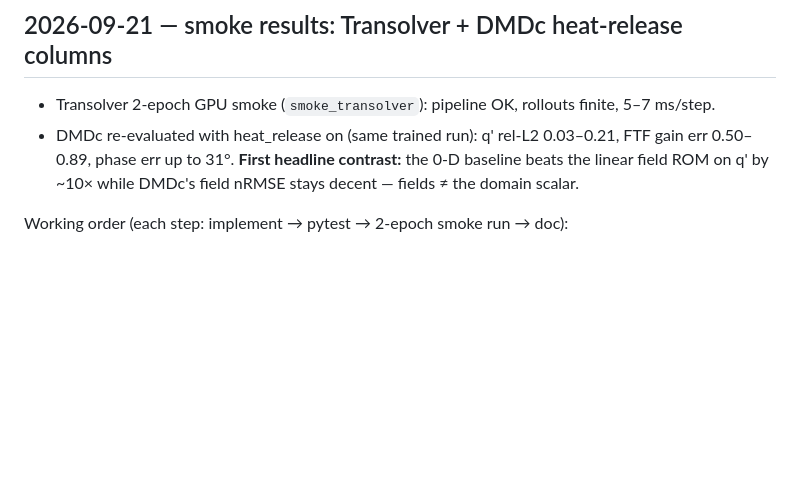
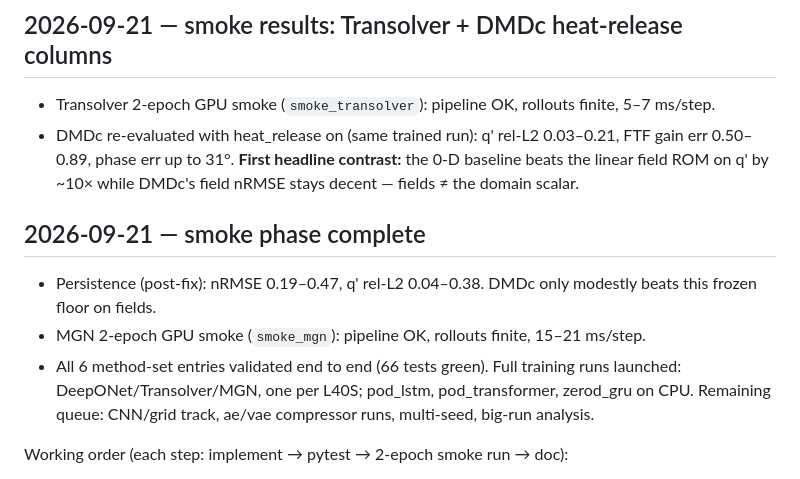
Before and after one commit to tgbaffetti/FlameBench, a Markdown page: WORKLOG.md, the part around the change. Rendered like a GitHub page; blank space fills up the shorter version.

Commit message:
docs(worklog): smoke phase complete, all six methods validated
Co-Authored-By: Claude Fable 5 <noreply@anthropic.com>
Claude-Session: https://claude.ai/code/session_01Hku7mkAFFQPpEbLENi6WrU

```diff
--- a/WORKLOG.md
+++ b/WORKLOG.md
@@ -113,6 +113,14 @@ Principle: one representative per family, mesh-native, natural phi(t) injection.
   0.50–0.89, phase err up to 31°. **First headline contrast:** the 0-D baseline beats the linear
   field ROM on q' by ~10× while DMDc's field nRMSE stays decent — fields ≠ the domain scalar.
 
+## 2026-09-21 — smoke phase complete
+- Persistence (post-fix): nRMSE 0.19–0.47, q' rel-L2 0.04–0.38. DMDc only modestly beats this
+  frozen floor on fields.
+- MGN 2-epoch GPU smoke (`smoke_mgn`): pipeline OK, rollouts finite, 15–21 ms/step.
+- All 6 method-set entries validated end to end (66 tests green). Full training runs launched:
+  DeepONet/Transolver/MGN, one per L40S; pod_lstm, pod_transformer, zerod_gru on CPU.
+  Remaining queue: CNN/grid track, ae/vae compressor runs, multi-seed, big-run analysis.
+
 Working order (each step: implement → pytest → 2-epoch smoke run → doc):
 1. DMDc + persistence configs, smoke-tested. 2. 0-D flame-response baseline (q' from `mix:Q` +
 cell volumes from grid.vtu). 3. DeepONet (adds a raw-field model path in `run.py`). 4. Transolver.
```
